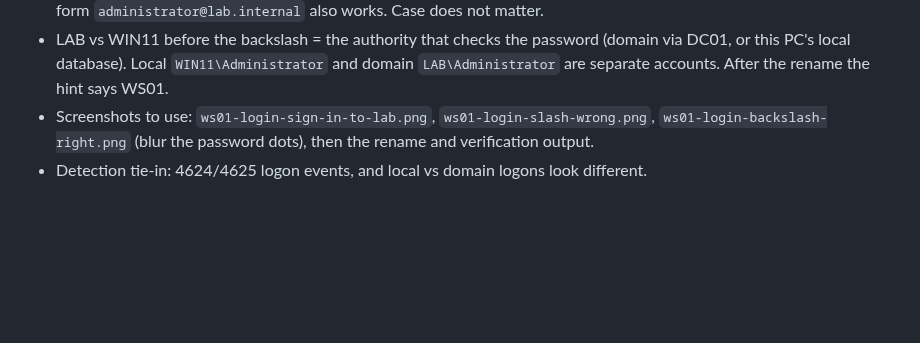
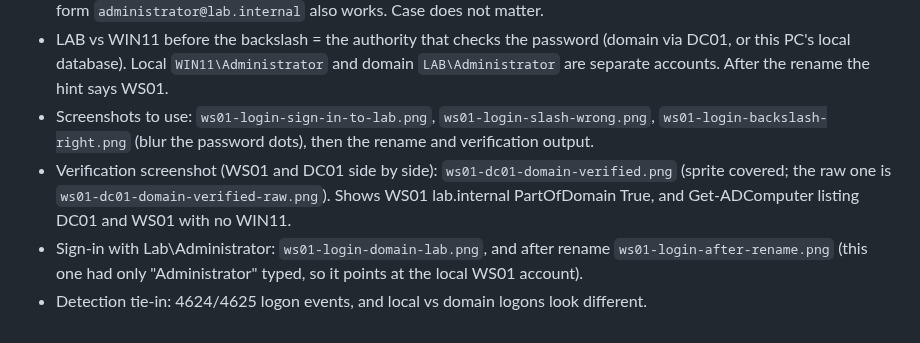
Before and after one commit to Mulandii/hybrid-identity-detection-lab, a Markdown page: docs/blog-drafts/post5-notes.md, the part around the change. Drawn GitHub-style; blank space fills up the shorter version.

Commit message:
Add domain join verification screenshots

```diff
--- a/docs/blog-drafts/post5-notes.md
+++ b/docs/blog-drafts/post5-notes.md
@@ -8,4 +8,6 @@ Collect here, then turn into the post once the rename and verification are done.
 - `Lab/Administrator` (forward slash) vs `Lab\Administrator` (backslash). Backslash is the DOMAIN\user separator. UPN form `administrator@lab.internal` also works. Case does not matter.
 - LAB vs WIN11 before the backslash = the authority that checks the password (domain via DC01, or this PC's local database). Local `WIN11\Administrator` and domain `LAB\Administrator` are separate accounts. After the rename the hint says WS01.
 - Screenshots to use: `ws01-login-sign-in-to-lab.png`, `ws01-login-slash-wrong.png`, `ws01-login-backslash-right.png` (blur the password dots), then the rename and verification output.
+- Verification screenshot (WS01 and DC01 side by side): `ws01-dc01-domain-verified.png` (sprite covered; the raw one is `ws01-dc01-domain-verified-raw.png`). Shows WS01 lab.internal PartOfDomain True, and Get-ADComputer listing DC01 and WS01 with no WIN11.
+- Sign-in with Lab\Administrator: `ws01-login-domain-lab.png`, and after rename `ws01-login-after-rename.png` (this one had only "Administrator" typed, so it points at the local WS01 account).
 - Detection tie-in: 4624/4625 logon events, and local vs domain logons look different.
```
Also changed, not shown: docs/screenshots/ws01-dc01-domain-verified-raw.png (added), docs/screenshots/ws01-dc01-domain-verified.png (added), 1 other file.
